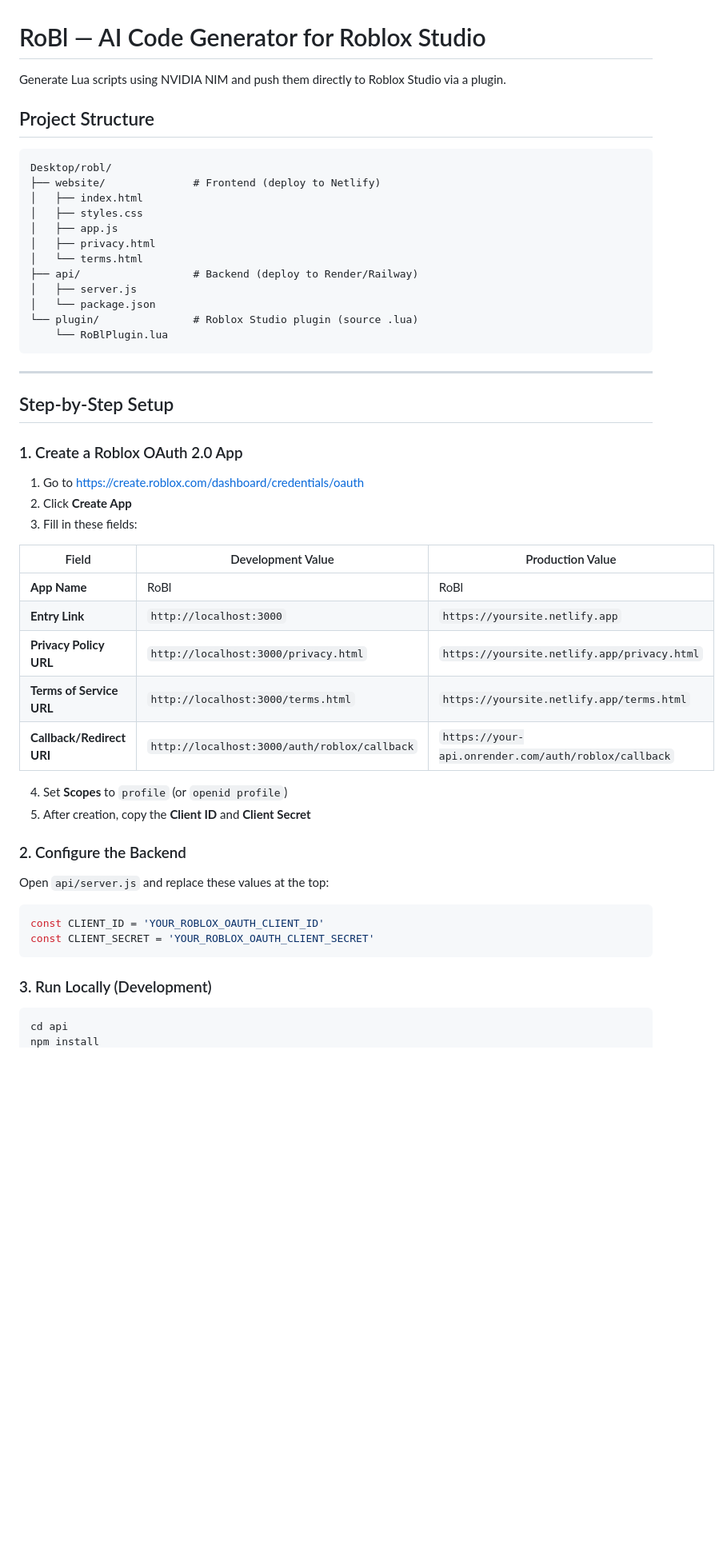
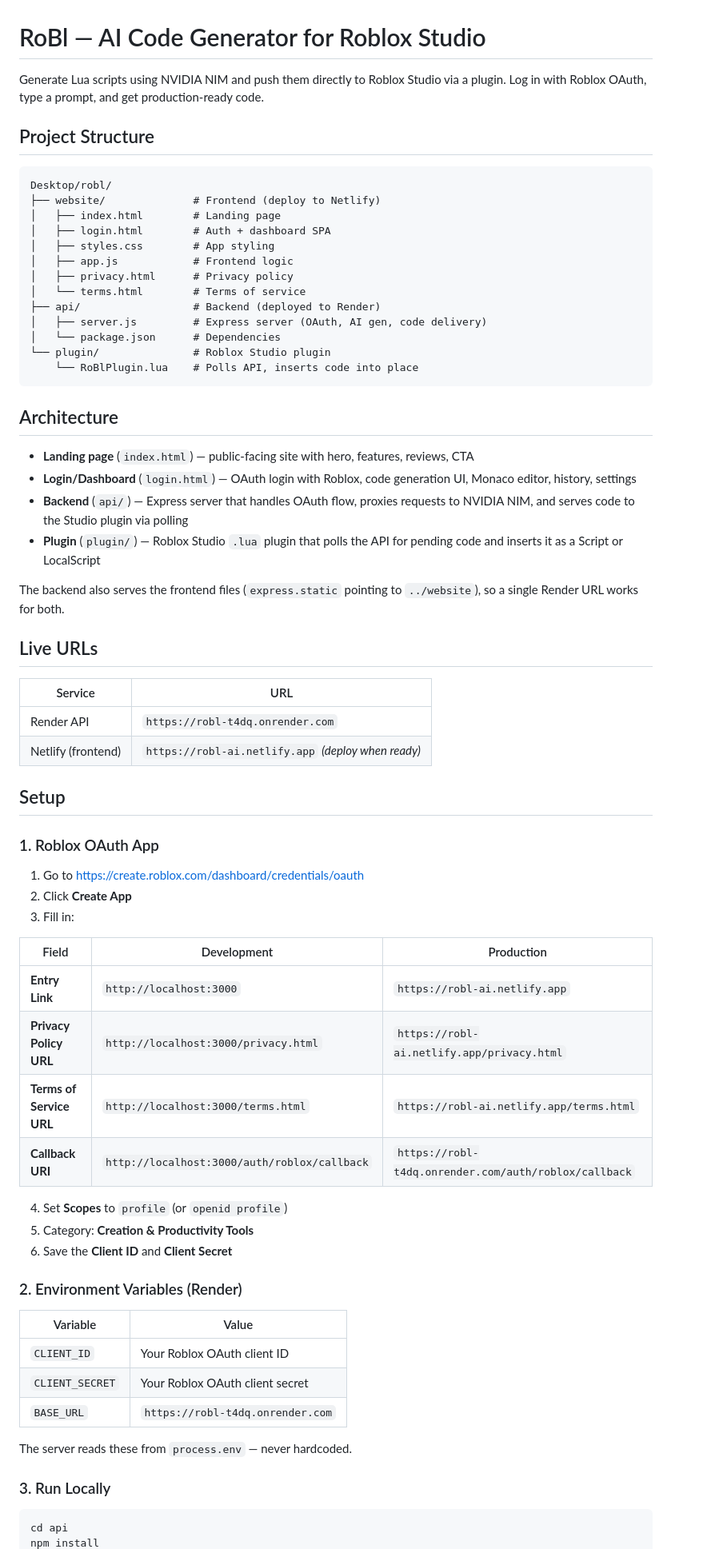
Before and after one commit to stormg123/RoBL, a Markdown page: README.md, the part around one of its changes. Shown at 80% size. GitHub-like rendering; blank space fills up the shorter version.

Commit message:
Update README with architecture, OAuth flow, env vars, and deployment steps

````diff
--- a/README.md
+++ b/README.md
@@ -1,55 +1,71 @@
 # RoBl — AI Code Generator for Roblox Studio
 
-Generate Lua scripts using NVIDIA NIM and push them directly to Roblox Studio via a plugin.
+Generate Lua scripts using NVIDIA NIM and push them directly to Roblox Studio via a plugin. Log in with Roblox OAuth, type a prompt, and get production-ready code.
 
 ## Project Structure
 
 ```
 Desktop/robl/
 ├── website/              # Frontend (deploy to Netlify)
-│   ├── index.html
-│   ├── styles.css
-│   ├── app.js
-│   ├── privacy.html
-│   └── terms.html
-├── api/                  # Backend (deploy to Render/Railway)
-│   ├── server.js
-│   └── package.json
-└── plugin/               # Roblox Studio plugin (source .lua)
-    └── RoBlPlugin.lua
+│   ├── index.html        # Landing page
+│   ├── login.html        # Auth + dashboard SPA
+│   ├── styles.css        # App styling
+│   ├── app.js            # Frontend logic
+│   ├── privacy.html      # Privacy policy
+│   └── terms.html        # Terms of service
+├── api/                  # Backend (deployed to Render)
+│   ├── server.js         # Express server (OAuth, AI gen, code delivery)
+│   └── package.json      # Dependencies
+└── plugin/               # Roblox Studio plugin
+    └── RoBlPlugin.lua    # Polls API, inserts code into place
 ```
 
----
+## Architecture
 
-## Step-by-Step Setup
+- **Landing page** (`index.html`) — public-facing site with hero, features, reviews, CTA
+- **Login/Dashboard** (`login.html`) — OAuth login with Roblox, code generation UI, Monaco editor, history, settings
+- **Backend** (`api/`) — Express server that handles OAuth flow, proxies requests to NVIDIA NIM, and serves code to the Studio plugin via polling
+- **Plugin** (`plugin/`) — Roblox Studio `.lua` plugin that polls the API for pending code and inserts it as a Script or LocalScript
 
-### 1. Create a Roblox OAuth 2.0 App
+The backend also serves the frontend files (`express.static` pointing to `../website`), so a single Render URL works for both.
+
+## Live URLs
+
+| Service | URL |
+|---------|-----|
+| Render API | `https://robl-t4dq.onrender.com` |
+| Netlify (frontend) | `https://robl-ai.netlify.app` _(deploy when ready)_ |
+
+## Setup
+
+### 1. Roblox OAuth App
 
 1. Go to https://create.roblox.com/dashboard/credentials/oauth
 2. Click **Create App**
-3. Fill in these fields:
+3. Fill in:
 
-| Field | Development Value | Production Value |
-|-------|------------------|-----------------|
-| **App Name** | RoBl | RoBl |
-| **Entry Link** | `http://localhost:3000` | `https://yoursite.netlify.app` |
-| **Privacy Policy URL** | `http://localhost:3000/privacy.html` | `https://yoursite.netlify.app/privacy.html` |
-| **Terms of Service URL** | `http://localhost:3000/terms.html` | `https://yoursite.netlify.app/terms.html` |
-| **Callback/Redirect URI** | `http://localhost:3000/auth/roblox/callback` | `https://your-api.onrender.com/auth/roblox/callback` |
+| Field | Development | Production |
+|-------|-------------|------------|
+| **Entry Link** | `http://localhost:3000` | `https://robl-ai.netlify.app` |
+| **Privacy Policy URL** | `http://localhost:3000/privacy.html` | `https://robl-ai.netlify.app/privacy.html` |
+| **Terms of Service URL** | `http://localhost:3000/terms.html` | `https://robl-ai.netlify.app/terms.html` |
+| **Callback URI** | `http://localhost:3000/auth/roblox/callback` | `https://robl-t4dq.onrender.com/auth/roblox/callback` |
 
 4. Set **Scopes** to `profile` (or `openid profile`)
-5. After creation, copy the **Client ID** and **Client Secret**
+5. Category: **Creation & Productivity Tools**
+6. Save the **Client ID** and **Client Secret**
 
-### 2. Configure the Backend
+### 2. Environment Variables (Render)
 
-Open `api/server.js` and replace these values at the top:
+| Variable | Value |
+|----------|-------|
+| `CLIENT_ID` | Your Roblox OAuth client ID |
+| `CLIENT_SECRET` | Your Roblox OAuth client secret |
+| `BASE_URL` | `https://robl-t4dq.onrender.com` |
 
-```js
-const CLIENT_ID = 'YOUR_ROBLOX_OAUTH_CLIENT_ID'
-const CLIENT_SECRET = 'YOUR_ROBLOX_OAUTH_CLIENT_SECRET'
-```
+The server reads these from `process.env` — never hardcoded.
 
-### 3. Run Locally (Development)
+### 3. Run Locally
 
 ```bash
 cd api
````
Also changed, not shown: other parts of README.md (+53 -81 lines).
